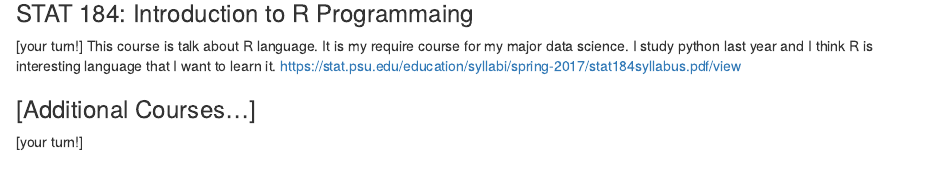
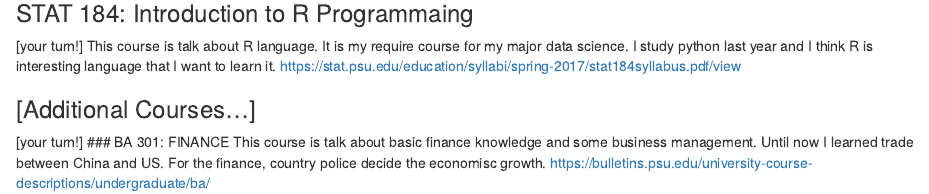
Before and after one commit to yjz5243/rmd-class-schedule-mdbeckman, an R Markdown document (ClassScheduleActivity.Rmd): the page in a window 1100 px wide, from 440 px down. Rendered offline with R 4.5, knitr and Pandoc, with nearby package versions.

Commit message:
Update ClassScheduleActivity.Rmd

```diff
--- a/ClassScheduleActivity.Rmd
+++ b/ClassScheduleActivity.Rmd
@@ -25,3 +25,6 @@ https://stat.psu.edu/education/syllabi/spring-2017/stat184syllabus.pdf/view
 ### [Additional Courses...]
 
 [your turn!]
+### BA 301: FINANCE
+This course is talk about basic finance knowledge and some business management. Until now I learned trade between China and US. For the finance, country police decide the economisc growth.
+https://bulletins.psu.edu/university-course-descriptions/undergraduate/ba/
```
